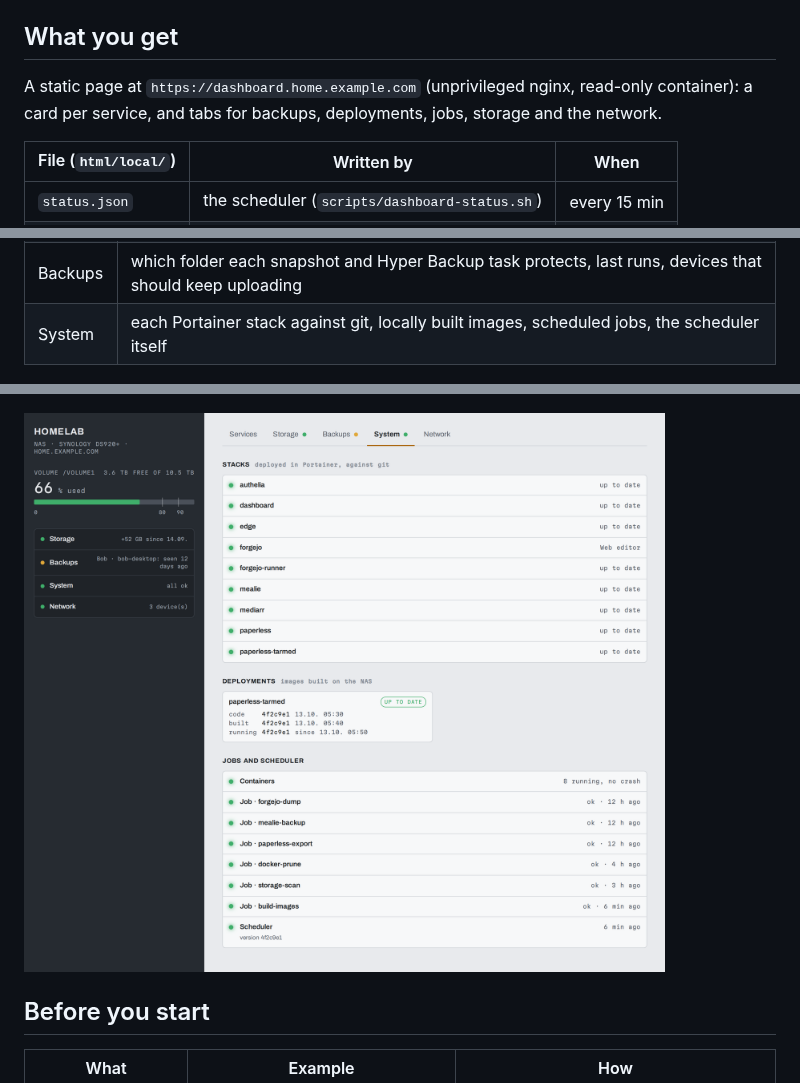
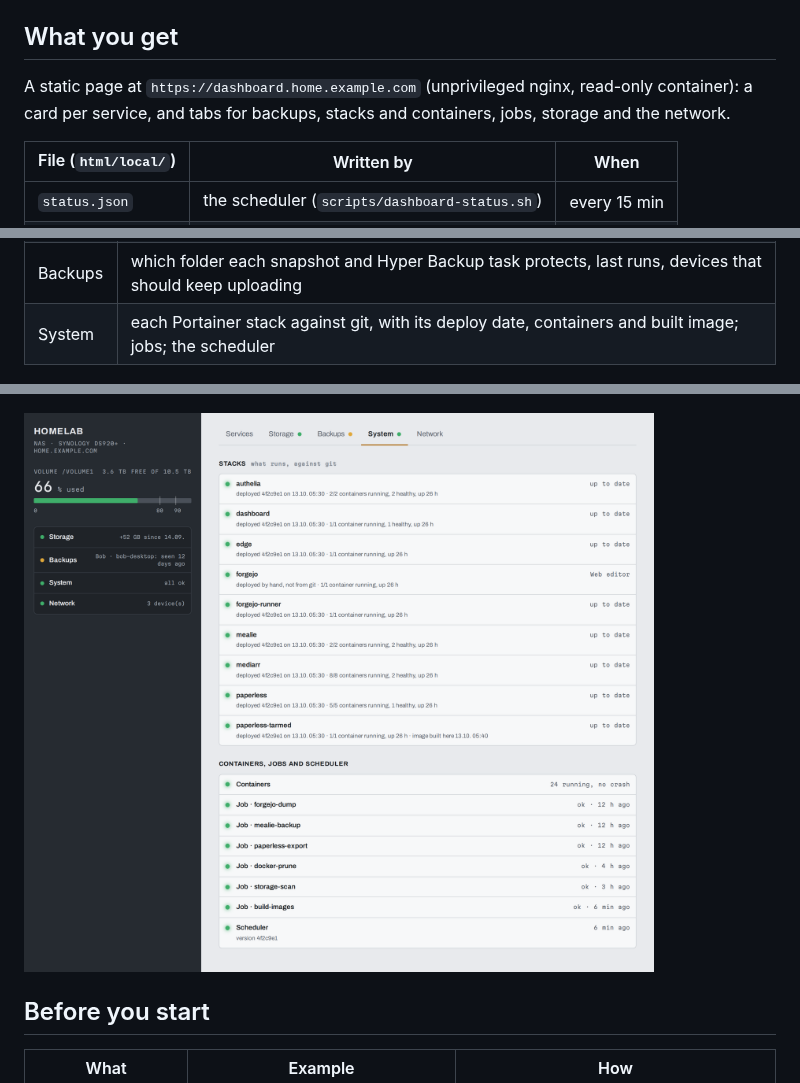
Before and after one commit to mueslipolo/homelab, a Markdown page: docs/guides/09-dashboard.md, 3 parts joined by grey strips. Drawn GitHub-style; pictures changed too: docs/images/dashboard-system.png; folded sections open.

```diff
--- a/docs/guides/09-dashboard.md
+++ b/docs/guides/09-dashboard.md
@@ -6,7 +6,7 @@
 ## What you get
 
 A static page at `https://dashboard.home.example.com` (unprivileged nginx,
-read-only container): a card per service, and tabs for backups, deployments,
+read-only container): a card per service, and tabs for backups, stacks and containers,
 jobs, storage and the network.
 
 | File (`html/local/`) | Written by                                    | When         |
@@ -34,7 +34,7 @@ them):
 | Services | a card per app, with its stack's README; the left panel sums up every tab                                |
 | Storage  | where the space goes, 90 days of used space, per-folder trends, the largest media, what could be freed   |
 | Backups  | which folder each snapshot and Hyper Backup task protects, last runs, devices that should keep uploading |
-| System   | each Portainer stack against git, locally built images, scheduled jobs, the scheduler itself             |
+| System   | each Portainer stack against git, with its deploy date, containers and built image; jobs; the scheduler  |
 
 ![Services tab](../images/dashboard-services.png)
 
```
Also changed, not shown: stacks/dashboard/README.md (+14 -11 lines), 2 other files.
